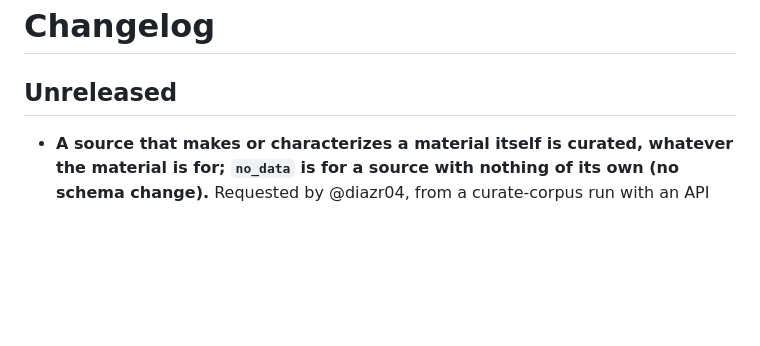
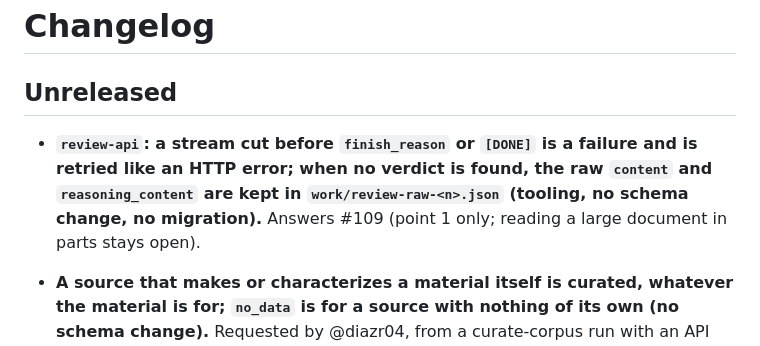
Before and after one commit to hlxin/scale, a Markdown page: CHANGELOG.md, the part around the change. Drawn GitHub-style; blank space fills up the shorter version.

Commit message:
CHANGELOG: review-api cut stream (#109, point 1)
Co-Authored-By: Claude Sonnet 5.5 <noreply@anthropic.com>

```diff
--- a/CHANGELOG.md
+++ b/CHANGELOG.md
@@ -1,6 +1,10 @@
 # Changelog
 
 ## Unreleased
+
+- **`review-api`: a stream cut before `finish_reason` or `[DONE]` is a failure and is retried like an HTTP error; when
+  no verdict is found, the raw `content` and `reasoning_content` are kept in `work/review-raw-<n>.json` (tooling, no
+  schema change, no migration).** Answers #109 (point 1 only; reading a large document in parts stays open).
 
 - **A source that makes or characterizes a material itself is curated, whatever the material is for; `no_data` is for
   a source with nothing of its own (no schema change).** Requested by @diazr04, from a curate-corpus run with an API
```
